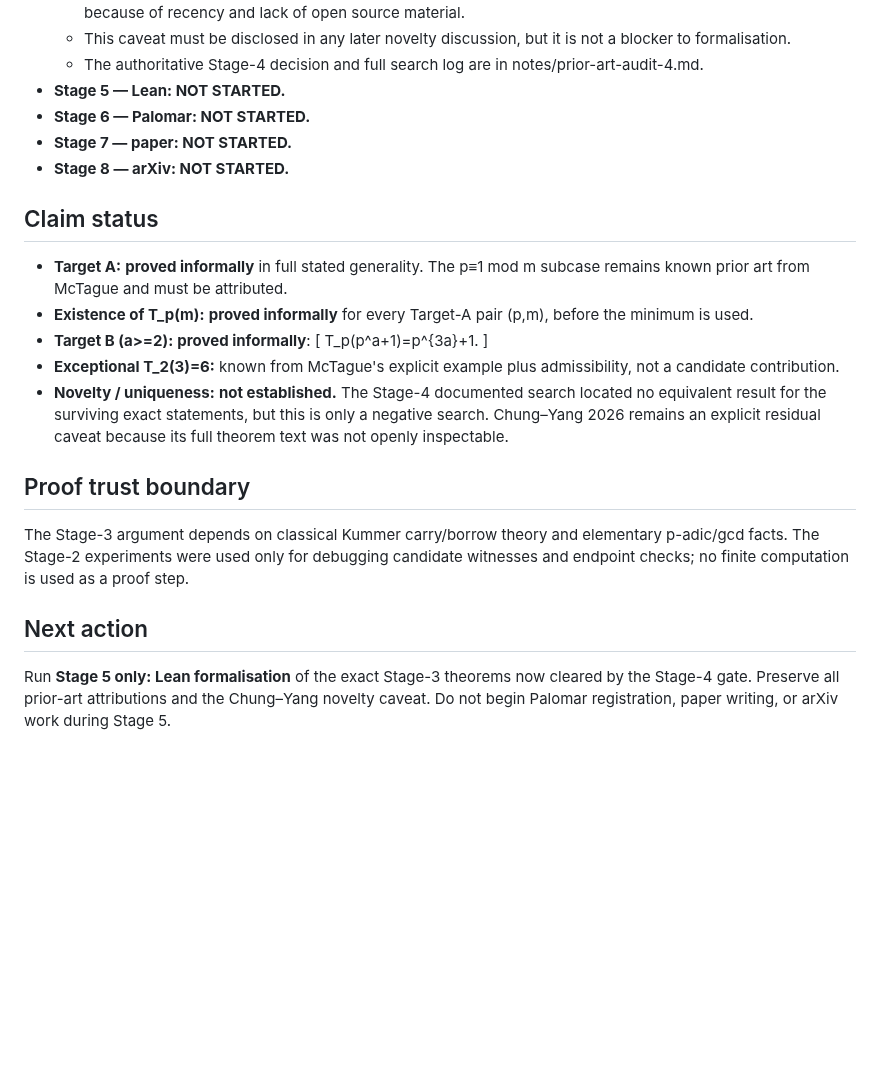
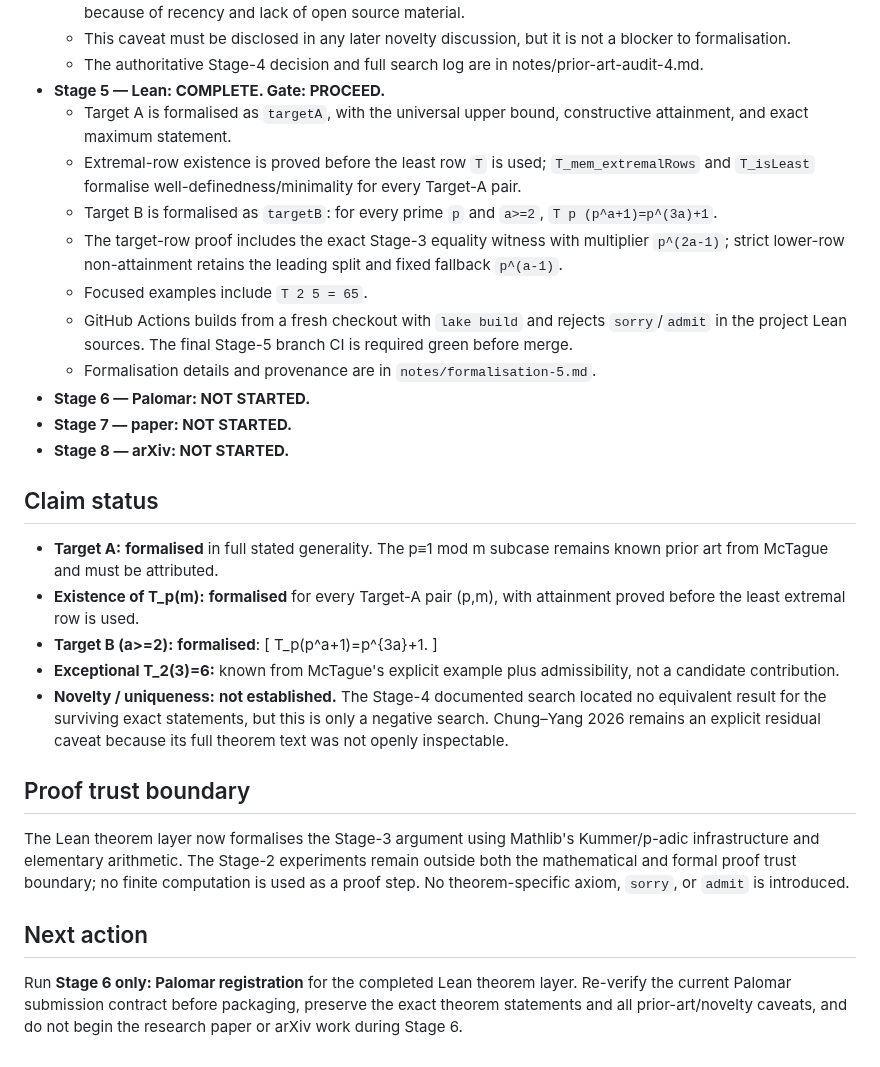
Before and after one commit to jfairfaxball-348/Pascal-Extremes, a Markdown page: STATUS.md, the part around one of its changes. GitHub-like rendering; blank space fills up the shorter version.

Commit message:
Mark Stage 5 Lean formalisation complete

```diff
--- a/STATUS.md
+++ b/STATUS.md
@@ -39,16 +39,23 @@ Date: 2026-09-29
   - Chung–Yang 2026 is retained as an explicit residual novelty caveat: its advertised non-coprime-index selection rule is different, but non-overlap with inaccessible internal theorem text could not be verified because of recency and lack of open source material.
   - This caveat must be disclosed in any later novelty discussion, but it is not a blocker to formalisation.
   - The authoritative Stage-4 decision and full search log are in notes/prior-art-audit-4.md.
-- **Stage 5 — Lean: NOT STARTED.**
+- **Stage 5 — Lean: COMPLETE. Gate: PROCEED.**
+  - Target A is formalised as `targetA`, with the universal upper bound, constructive attainment, and exact maximum statement.
+  - Extremal-row existence is proved before the least row `T` is used; `T_mem_extremalRows` and `T_isLeast` formalise well-definedness/minimality for every Target-A pair.
+  - Target B is formalised as `targetB`: for every prime `p` and `a>=2`, `T p (p^a+1)=p^(3a)+1`.
+  - The target-row proof includes the exact Stage-3 equality witness with multiplier `p^(2a-1)`; strict lower-row non-attainment retains the leading split and fixed fallback `p^(a-1)`.
+  - Focused examples include `T 2 5 = 65`.
+  - GitHub Actions builds from a fresh checkout with `lake build` and rejects `sorry`/`admit` in the project Lean sources. The final Stage-5 branch CI is required green before merge.
+  - Formalisation details and provenance are in `notes/formalisation-5.md`.
 - **Stage 6 — Palomar: NOT STARTED.**
 - **Stage 7 — paper: NOT STARTED.**
 - **Stage 8 — arXiv: NOT STARTED.**
 
 ## Claim status
 
-- **Target A:** **proved informally** in full stated generality. The p≡1 mod m subcase remains known prior art from McTague and must be attributed.
-- **Existence of T_p(m):** **proved informally** for every Target-A pair (p,m), before the minimum is used.
-- **Target B (a>=2):** **proved informally**:
+- **Target A:** **formalised** in full stated generality. The p≡1 mod m subcase remains known prior art from McTague and must be attributed.
+- **Existence of T_p(m):** **formalised** for every Target-A pair (p,m), with attainment proved before the least extremal row is used.
+- **Target B (a>=2):** **formalised**:
   \[
   T_p(p^a+1)=p^{3a}+1.
   \]
@@ -57,8 +64,8 @@ Date: 2026-09-29
 
 ## Proof trust boundary
 
-The Stage-3 argument depends on classical Kummer carry/borrow theory and elementary p-adic/gcd facts. The Stage-2 experiments were used only for debugging candidate witnesses and endpoint checks; no finite computation is used as a proof step.
+The Lean theorem layer now formalises the Stage-3 argument using Mathlib's Kummer/p-adic infrastructure and elementary arithmetic. The Stage-2 experiments remain outside both the mathematical and formal proof trust boundary; no finite computation is used as a proof step. No theorem-specific axiom, `sorry`, or `admit` is introduced.
 
 ## Next action
 
-Run **Stage 5 only: Lean formalisation** of the exact Stage-3 theorems now cleared by the Stage-4 gate. Preserve all prior-art attributions and the Chung–Yang novelty caveat. Do not begin Palomar registration, paper writing, or arXiv work during Stage 5.
+Run **Stage 6 only: Palomar registration** for the completed Lean theorem layer. Re-verify the current Palomar submission contract before packaging, preserve the exact theorem statements and all prior-art/novelty caveats, and do not begin the research paper or arXiv work during Stage 6.
```
Also changed, not shown: other parts of STATUS.md (+1 -1 lines).
